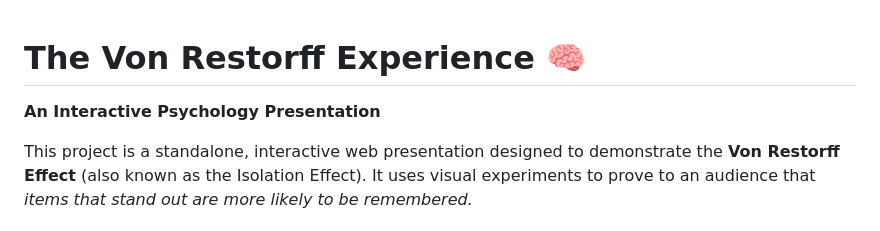
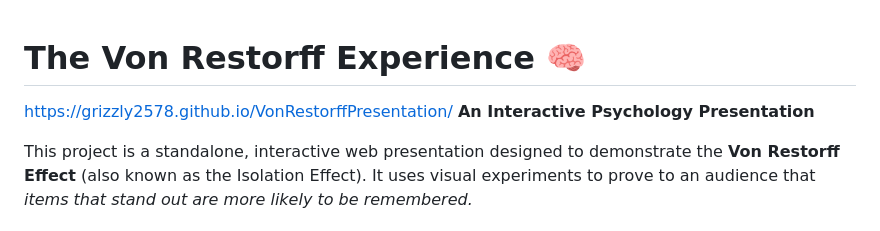
Before and after one commit to Grizzly2578/VonRestorffPresentation, a Markdown page: README.md, the part around the change. Drawn GitHub-style.

```diff
--- a/README.md
+++ b/README.md
@@ -1,5 +1,5 @@
 # The Von Restorff Experience 🧠
-
+https://grizzly2578.github.io/VonRestorffPresentation/
 **An Interactive Psychology Presentation**
 
 This project is a standalone, interactive web presentation designed to demonstrate the **Von Restorff Effect** (also known as the Isolation Effect). It uses visual experiments to prove to an audience that *items that stand out are more likely to be remembered.*
```
